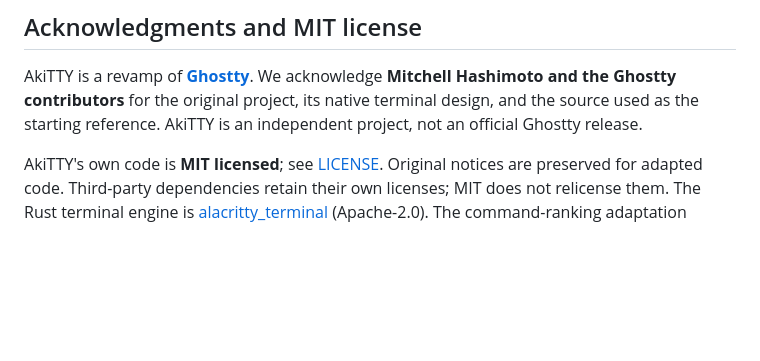
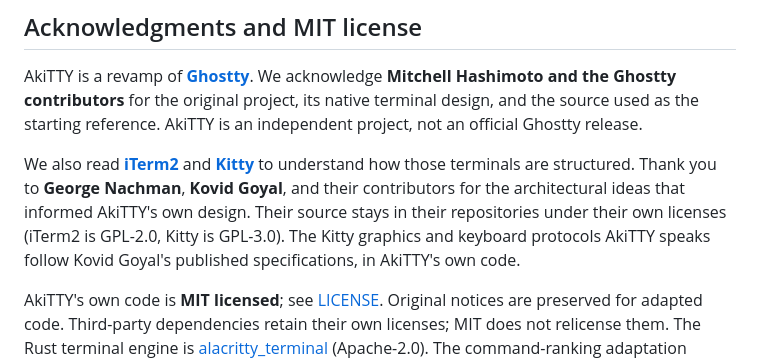
Before and after one commit to defai-digital/akitty, a Markdown page: README.md, the part around the change. GitHub-like rendering; blank space fills up the shorter version.

Commit message:
Credit iTerm2 and Kitty as architecture references
The README thanks George Nachman and Kovid Goyal for the ideas taken
from reading how those terminals are structured. Their GPL source stays
in their own repositories; the Kitty protocols AkiTTY speaks are
implemented in AkiTTY's own code.

```diff
--- a/README.md
+++ b/README.md
@@ -191,6 +191,14 @@ acknowledge **Mitchell Hashimoto and the Ghostty contributors** for the original
 project, its native terminal design, and the source used as the starting reference.
 AkiTTY is an independent project, not an official Ghostty release.
 
+We also read **[iTerm2](https://github.com/gnachman/iterm2)** and
+**[Kitty](https://github.com/kovidgoyal/kitty)** to understand how those terminals
+are structured. Thank you to **George Nachman**, **Kovid Goyal**, and their
+contributors for the architectural ideas that informed AkiTTY's own design.
+Their source stays in their repositories under their own licenses (iTerm2 is
+GPL-2.0, Kitty is GPL-3.0). The Kitty graphics and keyboard protocols AkiTTY
+speaks follow Kovid Goyal's published specifications, in AkiTTY's own code.
+
 AkiTTY's own code is **MIT licensed**; see [LICENSE](LICENSE). Original notices are
 preserved for adapted code. Third-party dependencies retain their own licenses;
 MIT does not relicense them. The Rust terminal engine is
```
